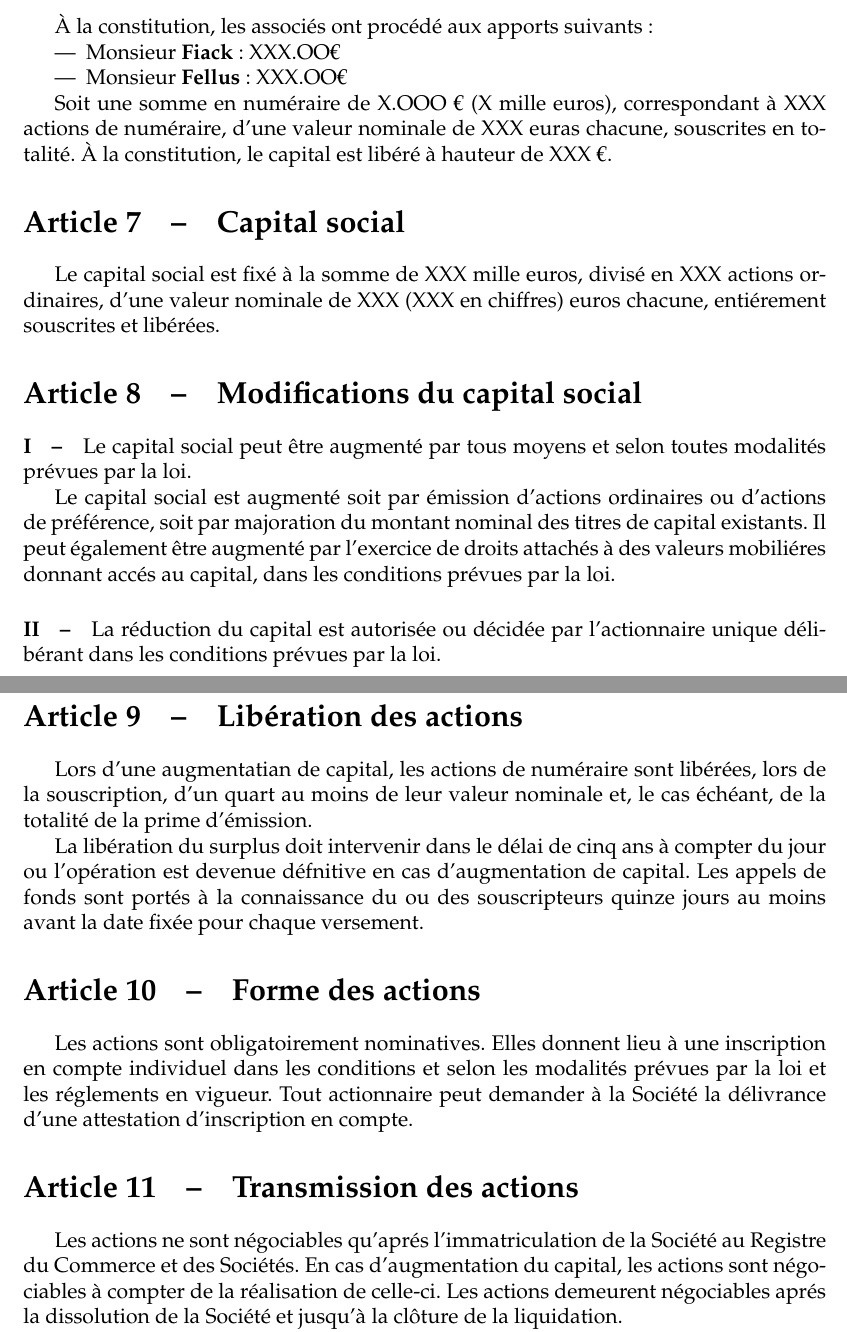
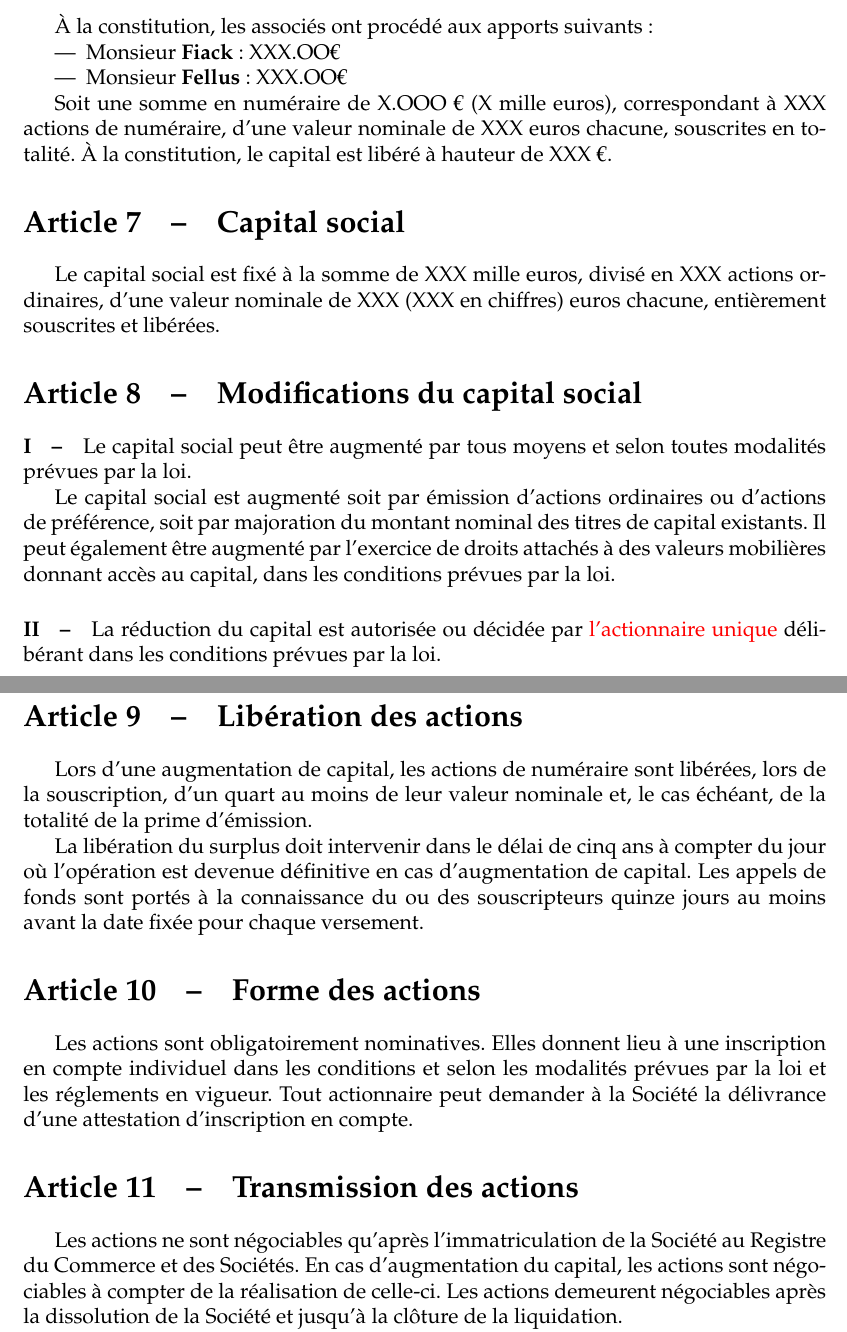
Before and after one commit to roule-marcel/stuff, a LaTeX document (statuts/tex/main.tex): two parts of pages 3 and 4 of 8, joined at a grey line, cut so that both start at the same text. Compiled offline with pdfLaTeX.

Commit message:
spell check

```diff
--- a/statuts/tex/main.tex
+++ b/statuts/tex/main.tex
@@ -89,26 +89,26 @@ sauf les cas de dissolution anticipée ou de prorogation.
 	\item Monsieur \textbf{Fellus} :         XXX.OO€
 \end{itemize}
 
-Soit une somme en numéraire de X.OOO € (X mille euros), correspondant à XXX actions de numéraire, d'une valeur nominale de XXX euras chacune, souscrites en totalité.
+Soit une somme en numéraire de X.OOO € (X mille euros), correspondant à XXX actions de numéraire, d'une valeur nominale de XXX euros chacune, souscrites en totalité.
 À la constitution, le capital est libéré à hauteur de XXX €.
 
 \section{Capital social}
 Le capital social est fixé à la somme de XXX mille euros, divisé en XXX actions ordinaires,
-d'une valeur nominale de XXX (XXX en chiffres) euros chacune, entiérement souscrites et libérées.
+d'une valeur nominale de XXX (XXX en chiffres) euros chacune, entièrement souscrites et libérées.
 
 \section{Modifications du capital social}
 \paragraph{I\hspace{4mm}--}Le capital social peut être augmenté par tous moyens et selon toutes modalités prévues par la loi.
 
 Le capital social est augmenté soit par émission d'actions ordinaires ou d'actions de préférence, soit par majoration du montant nominal des titres de capital existants.
-Il peut également être augmenté par l'exercice de droits attachés à des valeurs mobiliéres donnant accés au capital, dans les conditions prévues par la loi.
+Il peut également être augmenté par l'exercice de droits attachés à des valeurs mobilières donnant accès au capital, dans les conditions prévues par la loi.
 
-\paragraph{II\hspace{4mm}--}La réduction du capital est autorisée ou décidée par l'actionnaire unique délibérant dans les conditions prévues par la loi.
+\paragraph{II\hspace{4mm}--}La réduction du capital est autorisée ou décidée par \textcolor{red}{l'actionnaire unique} délibérant dans les conditions prévues par la loi.
 
 \section{Libération des actions}
-Lors d'une augmentatian de capital, les actions de numéraire sont libérées, lors de la souscription,
+Lors d'une augmentation de capital, les actions de numéraire sont libérées, lors de la souscription,
 d'un quart au moins de leur valeur nominale et, le cas échéant, de la totalité de la prime d'émission.
 
-La libération du surplus doit intervenir dans le délai de cinq ans à compter du jour ou l'opération est devenue défnitive en cas d'augmentation de capital.
+La libération du surplus doit intervenir dans le délai de cinq ans à compter du jour où l'opération est devenue définitive en cas d'augmentation de capital.
 Les appels de fonds sont portés à la connaissance du ou des souscripteurs quinze jours au moins avant la date fixée pour chaque versement.
 
 
@@ -118,9 +118,9 @@ Elles donnent lieu à une inscription en compte individuel dans les conditions e
 Tout actionnaire peut demander à la Société la délivrance d'une attestation d'inscription en compte.
 
 \section{Transmission des actions}
-Les actions ne sont négociables qu'aprés l'immatriculation de la Société au Registre du Commerce et des Sociétés.
+Les actions ne sont négociables qu'après l'immatriculation de la Société au Registre du Commerce et des Sociétés.
 En cas d'augmentation du capital, les actions sont négociables à compter de la réalisation de celle-ci.
-Les actions demeurent négociables aprés la dissolution de la Société et jusqu'à la clôture de la liquidation.
+Les actions demeurent négociables après la dissolution de la Société et jusqu'à la clôture de la liquidation.
 
 La propriété des actions résulte de leur inscription en compte individuel au nom du titulaire sur les registres tenus à cet effet au siège social.
 
```
Also changed, not shown: statuts/tex/main.pdf, statuts/tex/main.tex (12 more changed lines).
